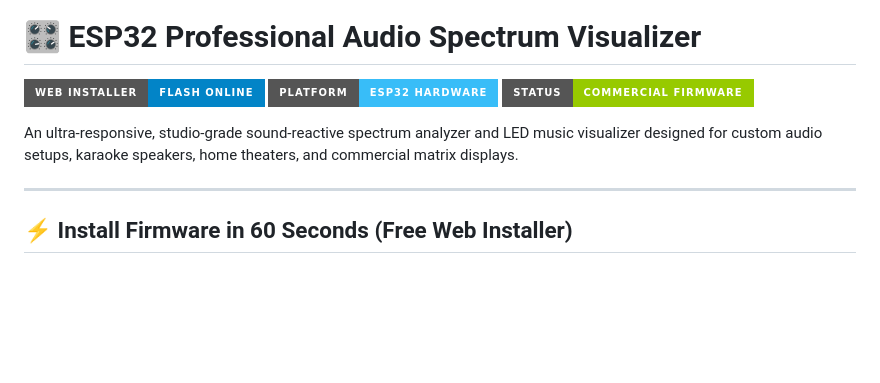
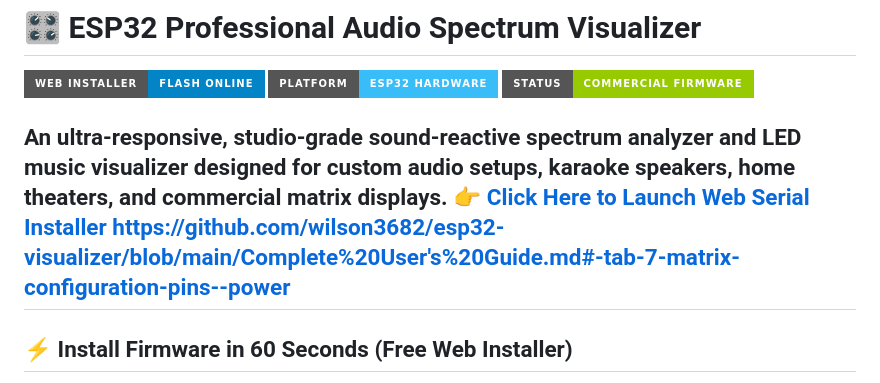
Before and after one commit to wilson3682/esp32-visualizer, a Markdown page: README.md, the part around the change. GitHub-like rendering; badges without logos; blank space fills up the shorter version.

Commit message:
Add Web Serial Installer link to README
Added a link to the Web Serial Installer for easy access.

```diff
--- a/README.md
+++ b/README.md
@@ -5,7 +5,8 @@
 [![Status](https://img.shields.io/badge/Status-Commercial%20Firmware-green?style=for-the-badge)]()
 
 An ultra-responsive, studio-grade sound-reactive spectrum analyzer and LED music visualizer designed for custom audio setups, karaoke speakers, home theaters, and commercial matrix displays.
-
+👉 **[Click Here to Launch Web Serial Installer](https://wilson3682.github.io/esp32-visualizer/)**
+https://github.com/wilson3682/esp32-visualizer/blob/main/Complete%20User's%20Guide.md#-tab-7-matrix-configuration-pins--power
 ---
 
 ## ⚡ Install Firmware in 60 Seconds (Free Web Installer)
```
